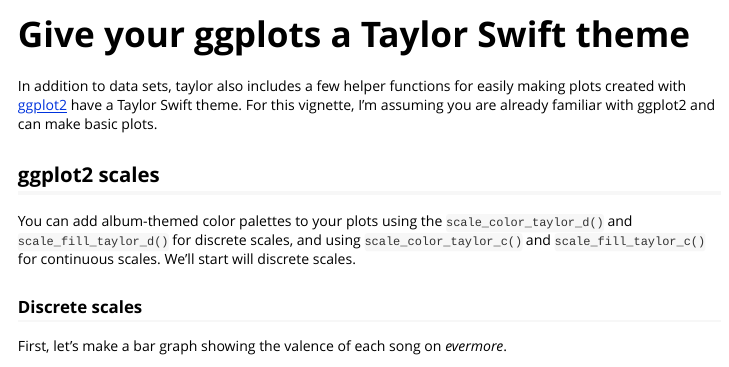
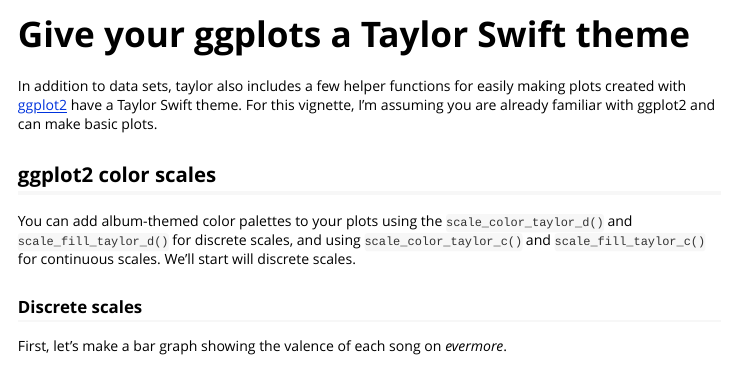
Before and after one commit to wjakethompson/taylor, an R Markdown document (vignettes/plotting.Rmd): the page in a window 1100 px wide, from its top. Rendered offline with R 4.5, knitr and Pandoc, with nearby package versions; some code elsewhere in the file could not run offline.

Commit message:
minor updates

```diff
--- a/vignettes/plotting.Rmd
+++ b/vignettes/plotting.Rmd
@@ -19,7 +19,7 @@
 
 In addition to data sets, taylor also includes a few helper functions for easily making plots created with [ggplot2](https://ggplot2.tidyverse.org) have a Taylor Swift theme. For this vignette, I'm assuming you are already familiar with ggplot2 and can make basic plots.
 
-## ggplot2 scales
+## ggplot2 color scales
 
 You can add album-themed color palettes to your plots using the `scale_color_taylor_d()` and `scale_fill_taylor_d()` for discrete scales, and using `scale_color_taylor_c()` and `scale_fill_taylor_c()` for continuous scales. We'll start will discrete scales.
 
```
Also changed, not shown: 1 other file.
